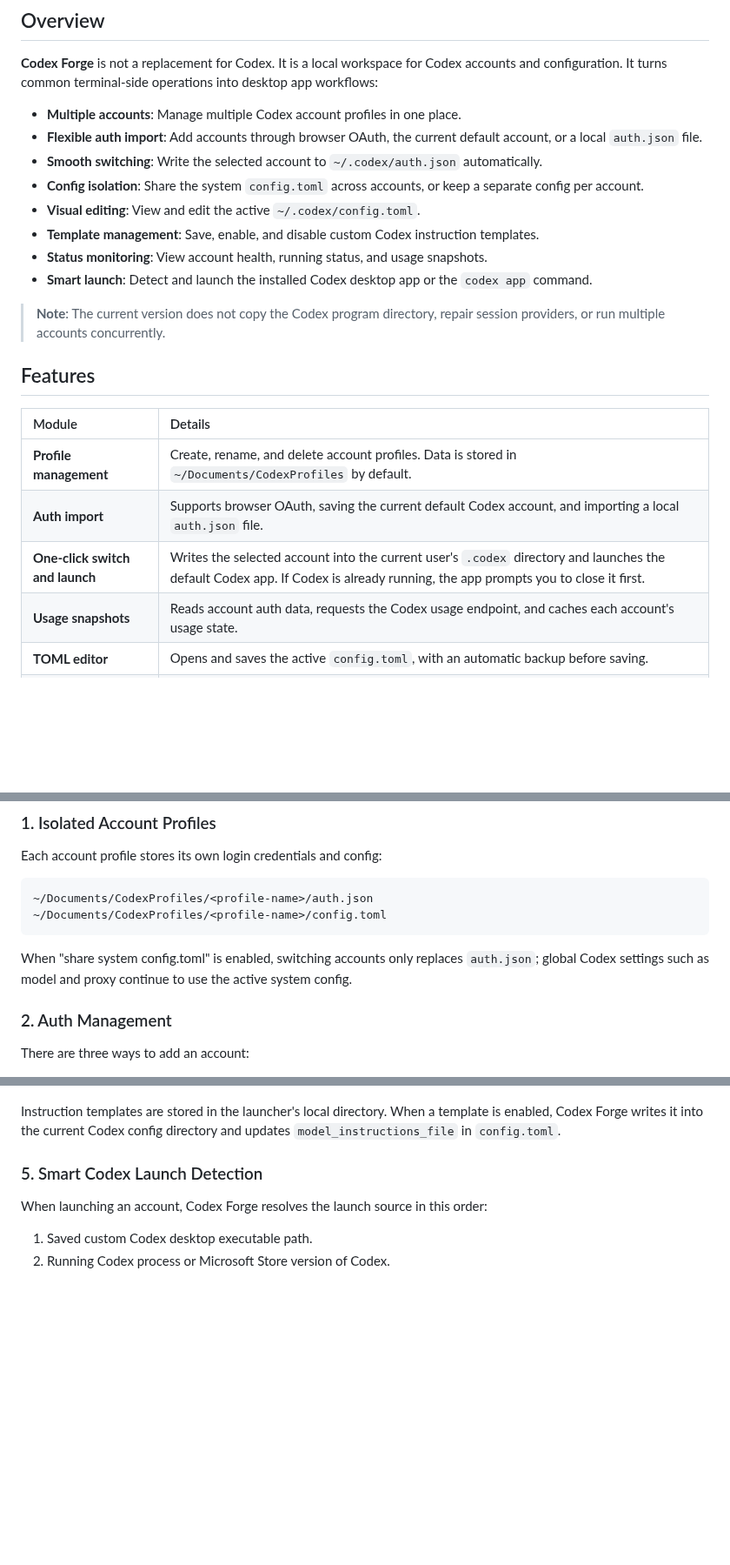
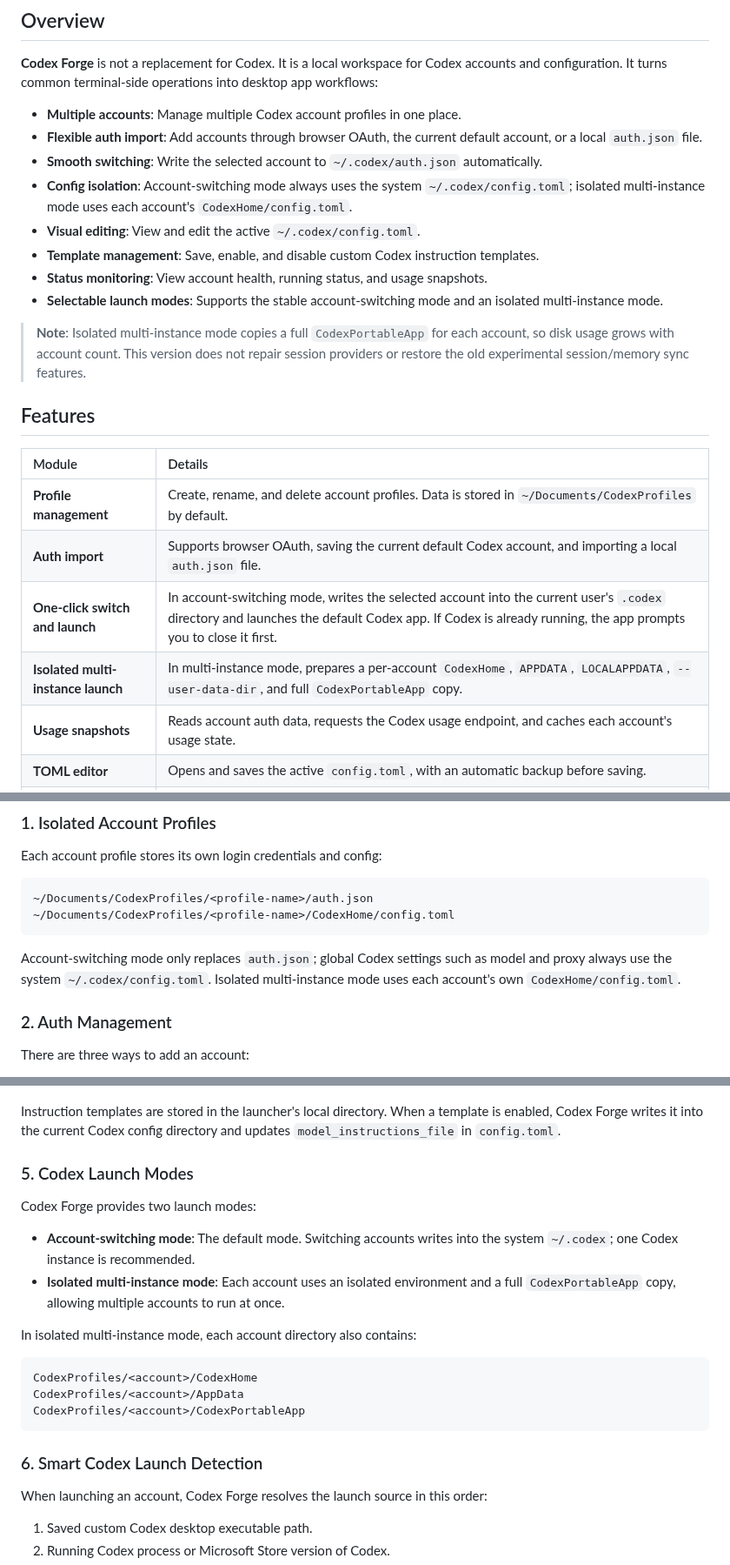
Before and after one commit to lljycyp/Codex-Forge, a Markdown page: README.en.md, 3 parts joined by grey strips. Shown at 87% size. Rendered like a GitHub page; blank space fills up the shorter version.

````diff
--- a/README.en.md
+++ b/README.en.md
@@ -39,13 +39,13 @@
 - **Multiple accounts**: Manage multiple Codex account profiles in one place.
 - **Flexible auth import**: Add accounts through browser OAuth, the current default account, or a local `auth.json` file.
 - **Smooth switching**: Write the selected account to `~/.codex/auth.json` automatically.
-- **Config isolation**: Share the system `config.toml` across accounts, or keep a separate config per account.
+- **Config isolation**: Account-switching mode always uses the system `~/.codex/config.toml`; isolated multi-instance mode uses each account's `CodexHome/config.toml`.
 - **Visual editing**: View and edit the active `~/.codex/config.toml`.
 - **Template management**: Save, enable, and disable custom Codex instruction templates.
 - **Status monitoring**: View account health, running status, and usage snapshots.
-- **Smart launch**: Detect and launch the installed Codex desktop app or the `codex app` command.
+- **Selectable launch modes**: Supports the stable account-switching mode and an isolated multi-instance mode.
 
-> **Note**: The current version does not copy the Codex program directory, repair session providers, or run multiple accounts concurrently.
+> **Note**: Isolated multi-instance mode copies a full `CodexPortableApp` for each account, so disk usage grows with account count. This version does not repair session providers or restore the old experimental session/memory sync features.
 
 ## Features
 
@@ -53,7 +53,8 @@
 | :--- | :--- |
 | **Profile management** | Create, rename, and delete account profiles. Data is stored in `~/Documents/CodexProfiles` by default. |
 | **Auth import** | Supports browser OAuth, saving the current default Codex account, and importing a local `auth.json` file. |
-| **One-click switch and launch** | Writes the selected account into the current user's `.codex` directory and launches the default Codex app. If Codex is already running, the app prompts you to close it first. |
+| **One-click switch and launch** | In account-switching mode, writes the selected account into the current user's `.codex` directory and launches the default Codex app. If Codex is already running, the app prompts you to close it first. |
+| **Isolated multi-instance launch** | In multi-instance mode, prepares a per-account `CodexHome`, `APPDATA`, `LOCALAPPDATA`, `--user-data-dir`, and full `CodexPortableApp` copy. |
 | **Usage snapshots** | Reads account auth data, requests the Codex usage endpoint, and caches each account's usage state. |
 | **TOML editor** | Opens and saves the active `config.toml`, with an automatic backup before saving. |
 | **Instruction templates** | Manages Markdown instruction templates locally. Enabling a template writes it into the Codex config and updates `model_instructions_file`. |
@@ -68,10 +69,10 @@ Each account profile stores its own login credentials and config:
 
 ```text
 ~/Documents/CodexProfiles/<profile-name>/auth.json
-~/Documents/CodexProfiles/<profile-name>/config.toml
+~/Documents/CodexProfiles/<profile-name>/CodexHome/config.toml
 ```
 
-When "share system config.toml" is enabled, switching accounts only replaces `auth.json`; global Codex settings such as model and proxy continue to use the active system config.
+Account-switching mode only replaces `auth.json`; global Codex settings such as model and proxy always use the system `~/.codex/config.toml`. Isolated multi-instance mode uses each account's own `CodexHome/config.toml`.
 
 ### 2. Auth Management
 
@@ -101,7 +102,22 @@ Before saving changes, it validates the TOML content and backs up the old file t
 
 Instruction templates are stored in the launcher's local directory. When a template is enabled, Codex Forge writes it into the current Codex config directory and updates `model_instructions_file` in `config.toml`.
 
-### 5. Smart Codex Launch Detection
+### 5. Codex Launch Modes
+
+Codex Forge provides two launch modes:
+
+- **Account-switching mode**: The default mode. Switching accounts writes into the system `~/.codex`; one Codex instance is recommended.
+- **Isolated multi-instance mode**: Each account uses an isolated environment and a full `CodexPortableApp` copy, allowing multiple accounts to run at once.
+
+In isolated multi-instance mode, each account directory also contains:
+
+```text
+CodexProfiles/<account>/CodexHome
+CodexProfiles/<account>/AppData
+CodexProfiles/<account>/CodexPortableApp
+```
+
+### 6. Smart Codex Launch Detection
 
 When launching an account, Codex Forge resolves the launch source in this order:
 
````
Also changed, not shown: README.md (+24 -7 lines), docs/images/home.png (added), 17 other files.
